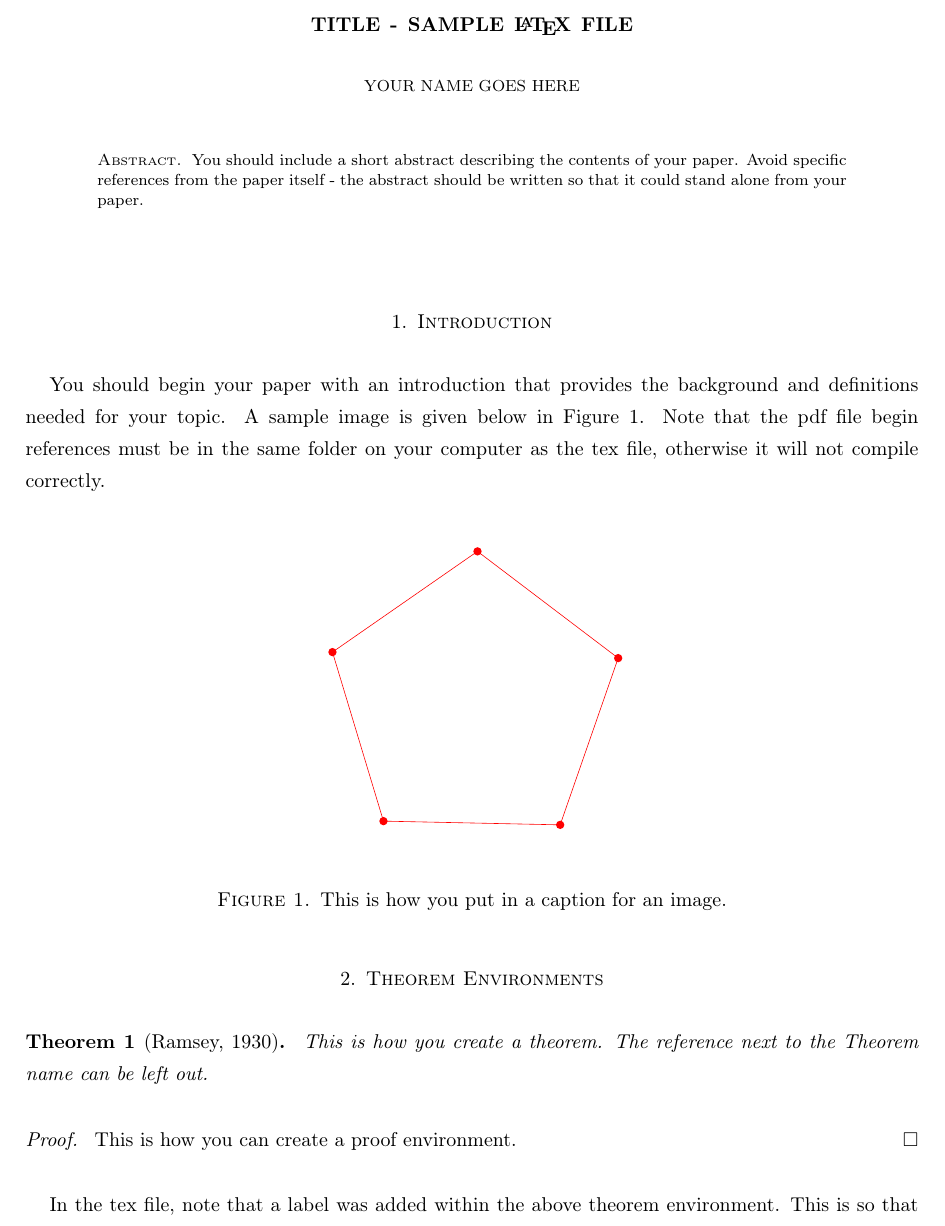
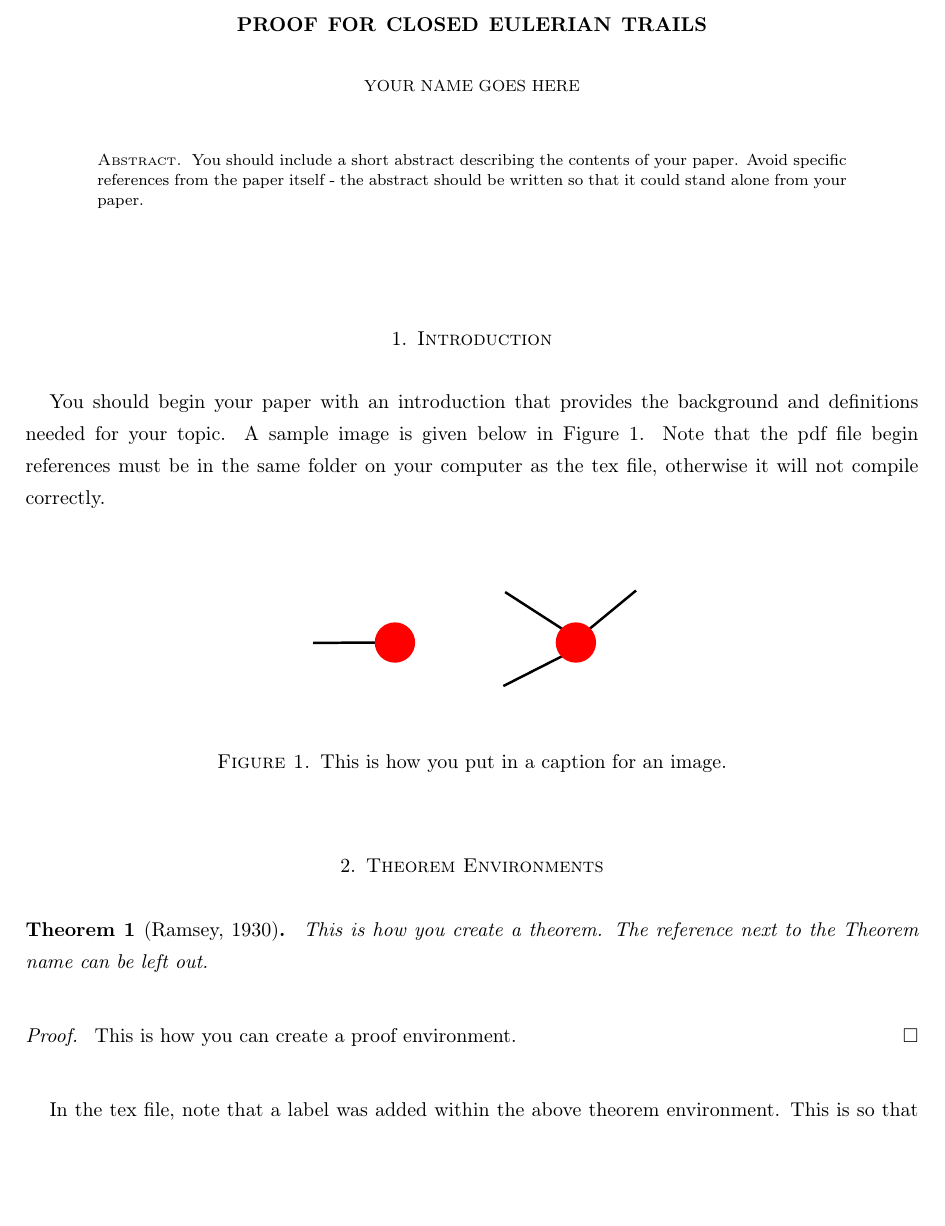
Before and after one commit to gnswain/math479_presentation1, a LaTeX paper (paper1.tex): part of page 1 of 2, cut at the place of the change, the shorter picture padded with empty space. Compiled offline with pdfLaTeX.

Commit message:
Started paper

```diff
--- a/sample_paper/Tex template.tex
+++ b/paper1.tex
@@ -88,7 +88,7 @@
 
 
 
-\title{Title - Sample \LaTeX \ File}
+\title{Proof for Closed Eulerian Trails}
 
 \author{Your name goes here}
 %\centerline{Your name goes here.}
@@ -116,7 +116,7 @@ You should begin your paper with an introduction that provides the background an
 
 \begin{figure}[h!]
 \centerline{
-{\includegraphics[width=0.4\textwidth]{C5.pdf}}}\caption{This is how you put in a caption for an image.}\label{picture}
+{\includegraphics[width=0.4\textwidth]{pictures/bad_examples.pdf}}}\caption{This is how you put in a caption for an image.}\label{picture}
 \end{figure}
 
 \section{Theorem Environments}
```
Also changed, not shown: paper1.pdf (added).
